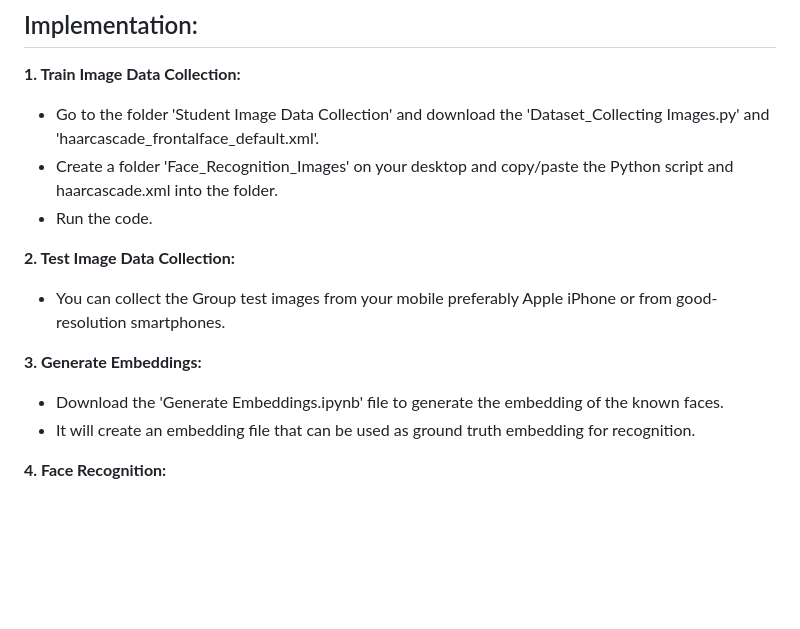
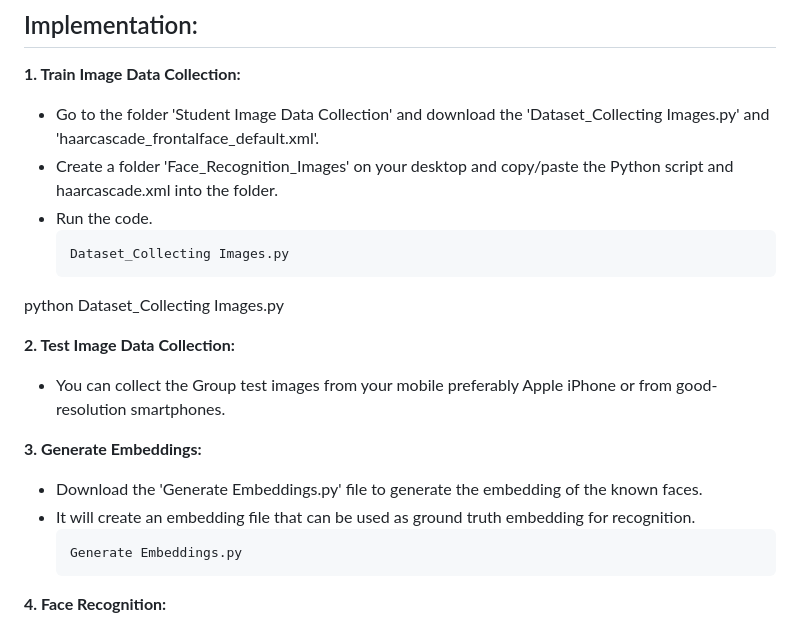
Before and after one commit to Bhadra24/Bhadra24.github.io, a Markdown page: README.md, the part around the change. Rendered like a GitHub page; blank space fills up the shorter version.

````diff
--- a/README.md
+++ b/README.md
@@ -94,13 +94,20 @@ Face Recognition is a Python library that can be used to recognize and manipulat
 - Go to the folder 'Student Image Data Collection' and download the 'Dataset_Collecting Images.py' and 'haarcascade_frontalface_default.xml'.
 - Create a folder 'Face_Recognition_Images' on your desktop and copy/paste the Python script and haarcascade.xml into the folder.
 - Run the code.
+   ```
+   Dataset_Collecting Images.py
+   ```
+python Dataset_Collecting Images.py
 
 **2. Test Image Data Collection:**
 - You can collect the Group test images from your mobile preferably Apple iPhone or from good-resolution smartphones.
 
 **3. Generate Embeddings:**
-- Download the 'Generate Embeddings.ipynb' file to generate the embedding of the known faces.
+- Download the 'Generate Embeddings.py' file to generate the embedding of the known faces.
 - It will create an embedding file that can be used as ground truth embedding for recognition.
+   ```
+   Generate Embeddings.py
+   ```
 
 **4. Face Recognition:**
 - Go to our website homepage and select/add the course as per your University courses and Upload the class_list.csv (Sample can be found in the Demo folder).
````
